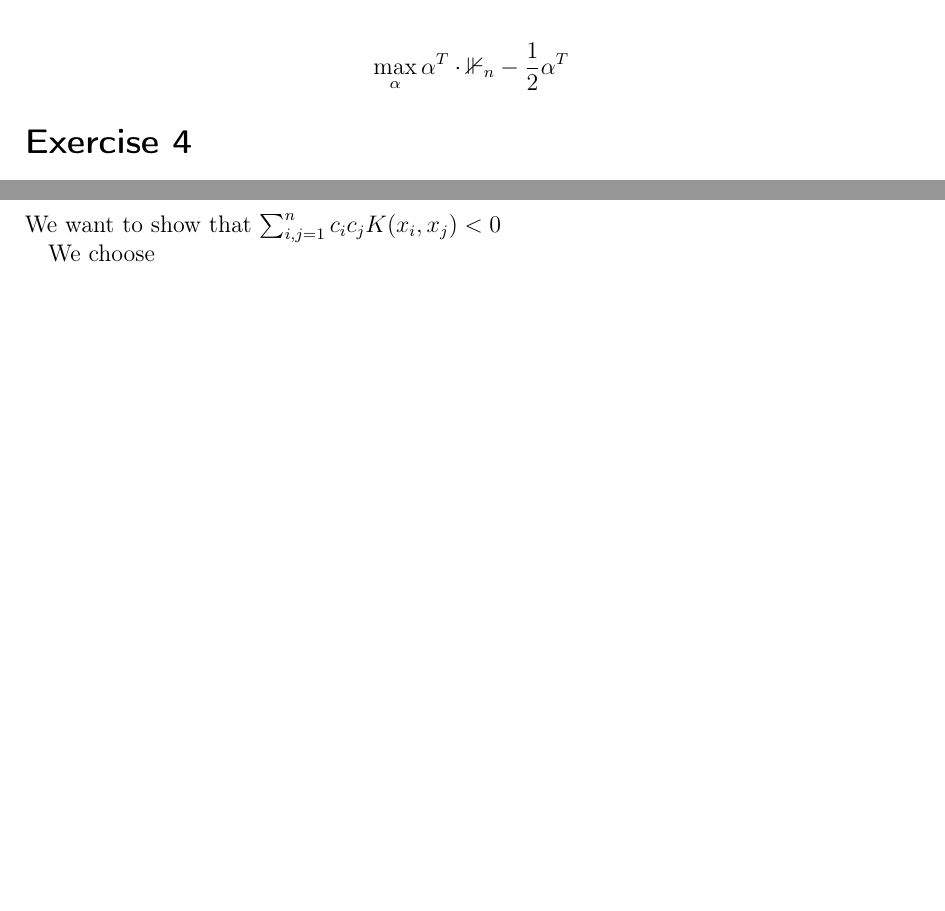
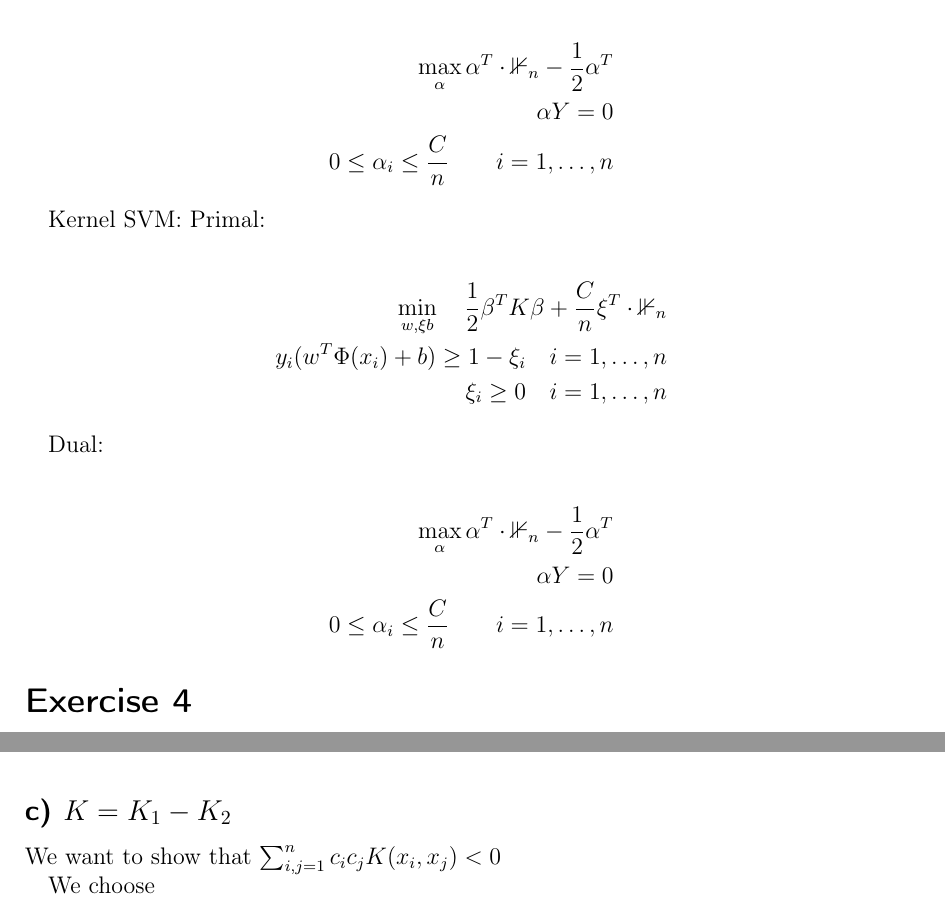
Before and after one commit to 1aschroe/machine-learning, a LaTeX problem sheet (assignm_06/assignment06.tex): two parts of pages 7 and 8 of 9 before the commit and two parts of pages 7 and 8 of 10 after it, joined at a grey line, cut so that both start at the same text, the shorter picture padded with empty space. Compiled offline with pdfLaTeX; the source files are stored in an older character set and shown here as Unicode.

Commit message:
Aufgabe 3 ein wenig erweitert

```diff
--- a/assignm_06/assignment06.tex
+++ b/assignm_06/assignment06.tex
@@ -122,7 +122,25 @@ y_i(w^T x_i + b) \geq 1 - \xi_i \quad i = 1, \dots, n \\
 Dual:
 
 \begin{align*}
-\max_\alpha \alpha^T \cdot \mathbb{1}_n - \frac{1}{2} \alpha^T
+\max_\alpha \alpha^T \cdot \mathbb{1}_n - \frac{1}{2} \alpha^T \\
+\alpha Y = 0 \\
+0 \leq \alpha_i \leq \frac{C}{n} \qquad i = 1, \dots, n
+\end{align*}
+
+Kernel SVM: Primal:
+
+\begin{align*}
+\min_{w, \xi b} \quad \frac{1}{2} \beta^T K \beta + \frac{C}{n} \xi^T \cdot \mathbb{1}_n \\
+y_i(w^T \Phi(x_i) + b) \geq 1 - \xi_i \quad i = 1, \dots, n \\
+\xi_i \geq 0 \quad i = 1, \dots, n
+\end{align*}
+
+Dual:
+
+\begin{align*}
+\max_\alpha \alpha^T \cdot \mathbb{1}_n - \frac{1}{2} \alpha^T \\
+\alpha Y = 0 \\
+0 \leq \alpha_i \leq \frac{C}{n} \qquad i = 1, \dots, n
 \end{align*}
 
 \section*{Exercise 4}
```
Also changed, not shown: assignm_06/best.txt (deleted, +0 -1 lines).
